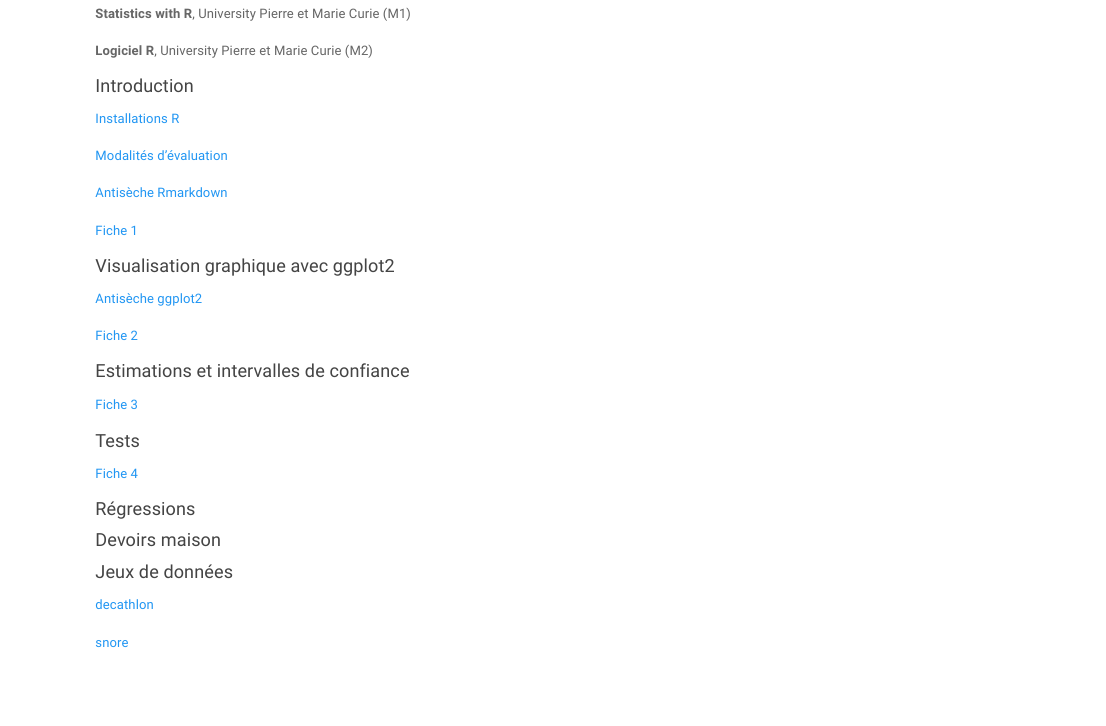
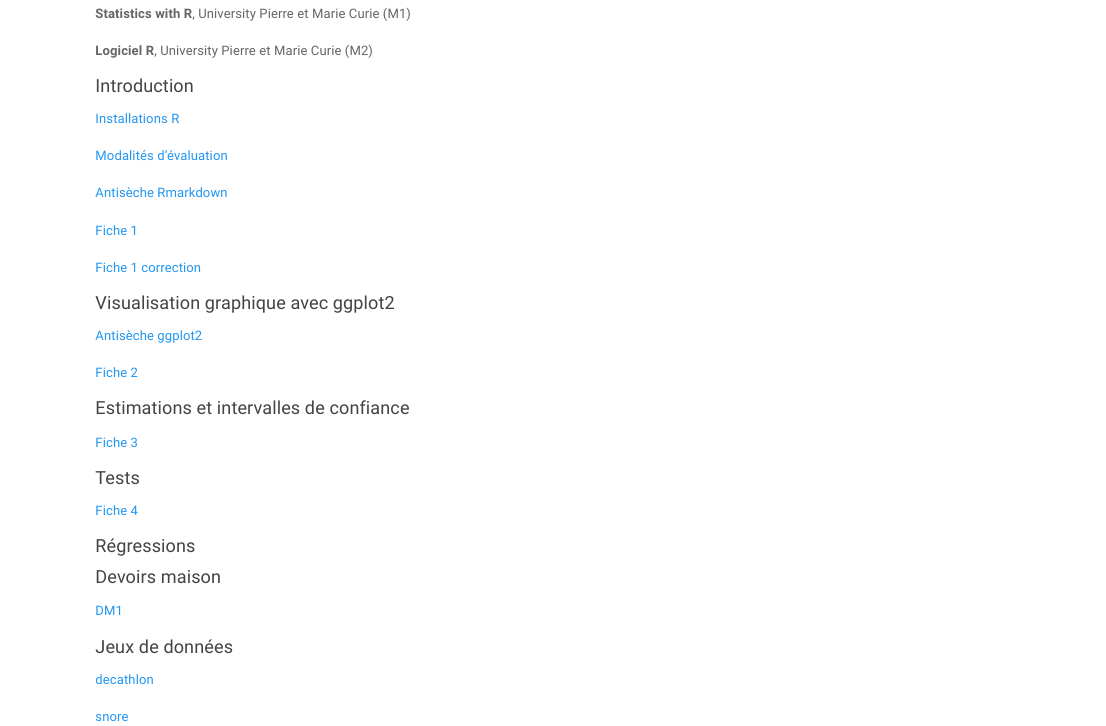
Before and after one commit to AudeSportisse/audesportisse.github.io, an R Markdown document (teaching.Rmd): the page in a window 1100 px wide, from 180 px down. Rendered offline with R 4.5, knitr and Pandoc, with nearby package versions; a font, style sheet, LaTeX package, included part or bibliography that could not be used is replaced or left out.

Commit message:
Add files via upload

```diff
--- a/teaching.Rmd
+++ b/teaching.Rmd
@@ -20,7 +20,7 @@
 
 [Fiche 1](files/Fiche1.html)
 
-<!-- [Fiche 1 correction](files/Fiche1correction.html) -->
+[Fiche 1 correction](files/Fiche1correction.html)
 
 #### Visualisation graphique avec ggplot2
 
@@ -50,6 +50,7 @@
 
 #### Devoirs maison
 
+[DM1](files/Devoirmaison1.html)
 
 #### Jeux de données
 
```
Also changed, not shown: teaching.html.
